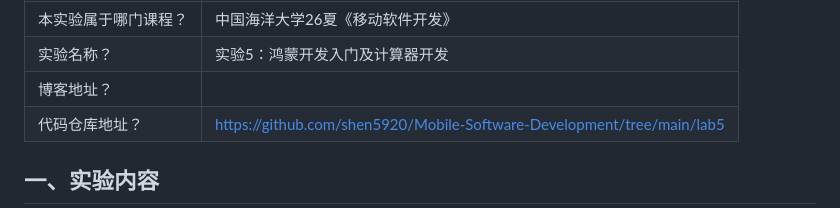
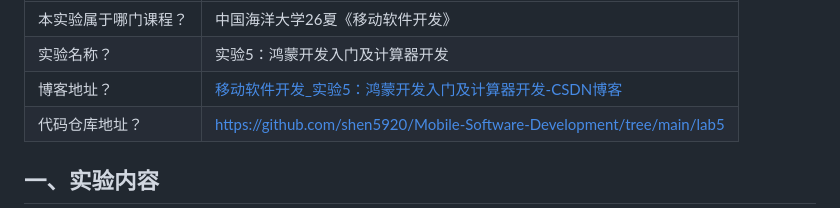
Before and after one commit to shen5920/Mobile-Software-Development, a Markdown page: 实验5.md, the part around the change. Drawn GitHub-style.

Commit message:
docs: add blog links for lab reports

```diff
--- a/实验5.md
+++ b/实验5.md
@@ -4,7 +4,7 @@
 | -------------------- | ------------------------------------------------------------ |
 | 本实验属于哪门课程？ | 中国海洋大学26夏《移动软件开发》                             |
 | 实验名称？           | 实验5：鸿蒙开发入门及计算器开发                              |
-| 博客地址？           |                                                              |
+| 博客地址？           | [移动软件开发_实验5：鸿蒙开发入门及计算器开发-CSDN博客](https://blog.csdn.net/natiedog/article/details/164507205) |
 | 代码仓库地址？       | https://github.com/shen5920/Mobile-Software-Development/tree/main/lab5 |
 
 ## 一、实验内容
```
Also changed, not shown: README.md (+6 -6 lines).
